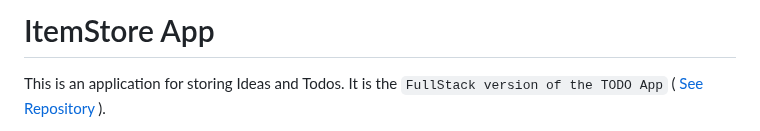
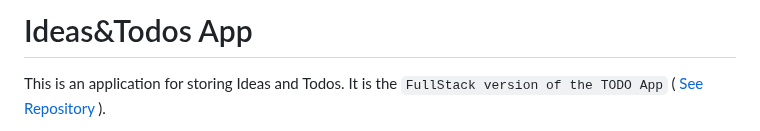
Before and after one commit to Diagne245/Ideas-Todos, a Markdown page: readme.md, the part around the change. Drawn GitHub-style.

```diff
--- a/readme.md
+++ b/readme.md
@@ -1,4 +1,4 @@
-# ItemStore App
+# Ideas&Todos App
 
 This is an application for storing Ideas and Todos. It is the `FullStack version of the TODO App` ( [See Repository](https://github.com/Diagne245/Todo) ).
 
```
